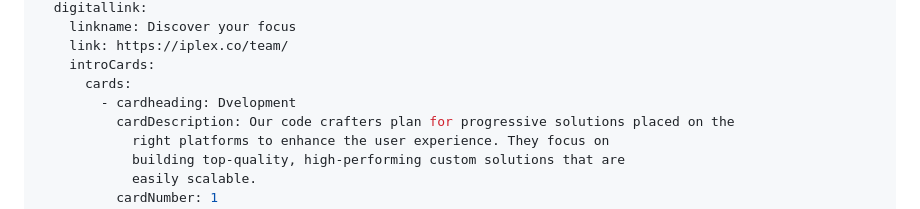
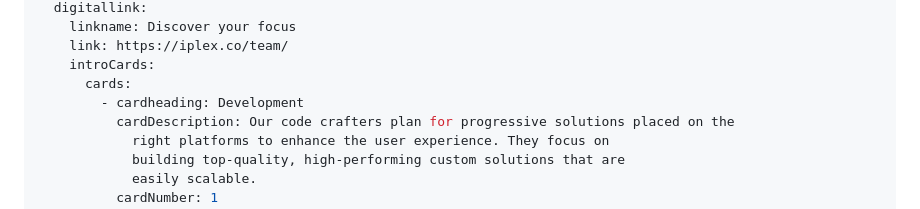
Before and after one commit to muhammadqamar/iPlex-office-site, a Markdown page: markdown/page/homepage.md, the part around the change. Rendered like a GitHub page.

Commit message:
Update Pages “HomePage”

```diff
--- a/markdown/page/homepage.md
+++ b/markdown/page/homepage.md
@@ -19,7 +19,7 @@ digitalFuture:
     link: https://iplex.co/team/
     introCards:
       cards:
-        - cardheading: Dvelopment
+        - cardheading: Development
           cardDescription: Our code crafters plan for progressive solutions placed on the
             right platforms to enhance the user experience. They focus on
             building top-quality, high-performing custom solutions that are
```
